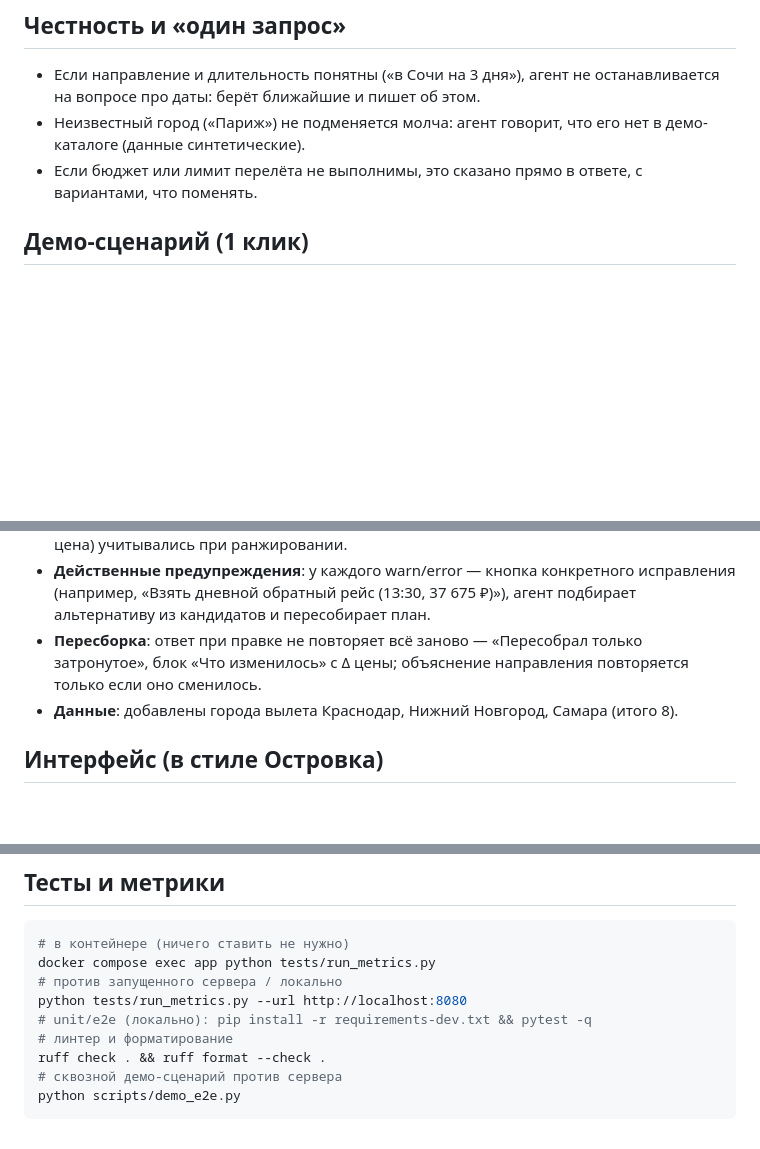
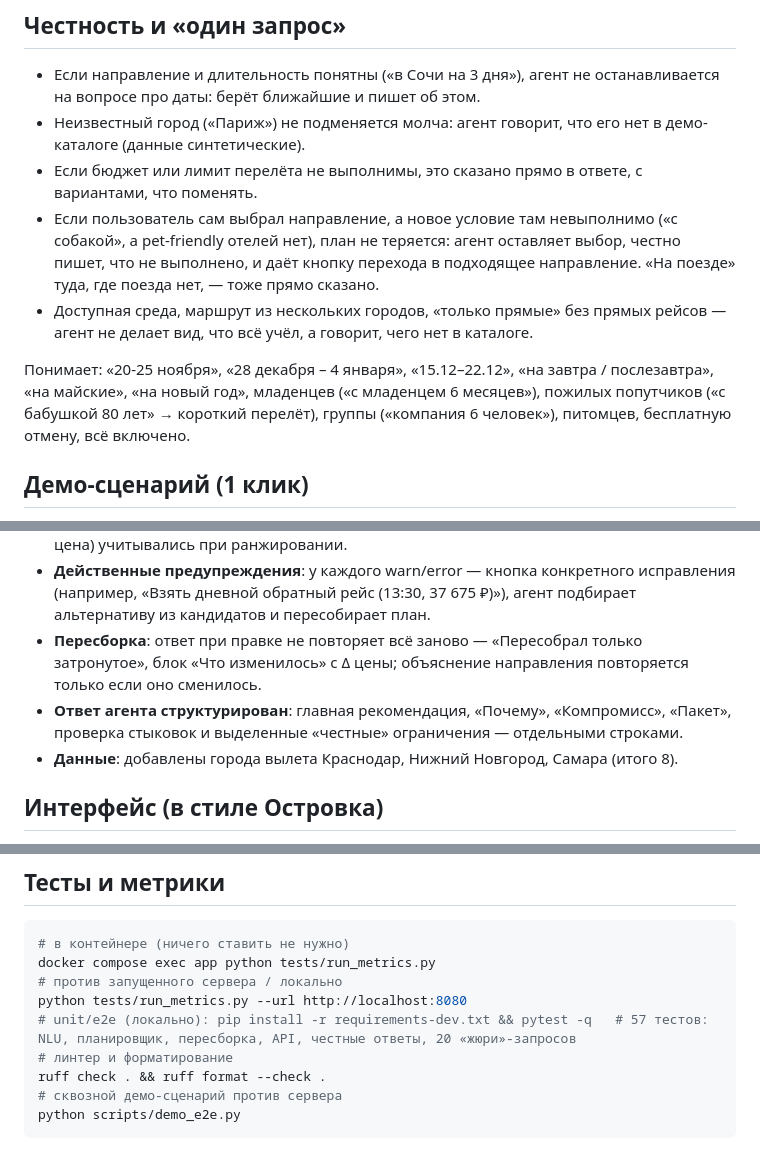
Before and after one commit to maxim007mv/onlygo, a Markdown page: README.md, 3 parts joined by grey strips. Drawn GitHub-style; blank space fills up the shorter version.

Commit message:
README: honesty features, supported phrasings, reply layout, test count

```diff
--- a/README.md
+++ b/README.md
@@ -28,6 +28,10 @@ docker compose up --build
 - Если направление и длительность понятны («в Сочи на 3 дня»), агент не останавливается на вопросе про даты: берёт ближайшие и пишет об этом.
 - Неизвестный город («Париж») не подменяется молча: агент говорит, что его нет в демо-каталоге (данные синтетические).
 - Если бюджет или лимит перелёта не выполнимы, это сказано прямо в ответе, с вариантами, что поменять.
+- Если пользователь сам выбрал направление, а новое условие там невыполнимо («с собакой», а pet-friendly отелей нет), план не теряется: агент оставляет выбор, честно пишет, что не выполнено, и даёт кнопку перехода в подходящее направление. «На поезде» туда, где поезда нет, — тоже прямо сказано.
+- Доступная среда, маршрут из нескольких городов, «только прямые» без прямых рейсов — агент не делает вид, что всё учёл, а говорит, чего нет в каталоге.
+
+Понимает: «20-25 ноября», «28 декабря – 4 января», «15.12–22.12», «на завтра / послезавтра», «на майские», «на новый год», младенцев («с младенцем 6 месяцев»), пожилых попутчиков («с бабушкой 80 лет» → короткий перелёт), группы («компания 6 человек»), питомцев, бесплатную отмену, всё включено.
 
 ## Демо-сценарий (1 клик)
 
@@ -47,6 +51,7 @@ docker compose up --build
 - **Объяснения с цифрами**: часы дороги из города вылета, температура моря/воздуха, доля бюджета, «без визы»; в карточке направления — какие ограничения (дети/питомец/виза/цена) учитывались при ранжировании.
 - **Действенные предупреждения**: у каждого warn/error — кнопка конкретного исправления (например, «Взять дневной обратный рейс (13:30, 37 675 ₽)»), агент подбирает альтернативу из кандидатов и пересобирает план.
 - **Пересборка**: ответ при правке не повторяет всё заново — «Пересобрал только затронутое», блок «Что изменилось» с Δ цены; объяснение направления повторяется только если оно сменилось.
+- **Ответ агента структурирован**: главная рекомендация, «Почему», «Компромисс», «Пакет», проверка стыковок и выделенные «честные» ограничения — отдельными строками.
 - **Данные**: добавлены города вылета Краснодар, Нижний Новгород, Самара (итого 8).
 
 ## Интерфейс (в стиле Островка)
@@ -160,7 +165,7 @@ curl -s localhost:8080/api/chat -H 'Content-Type: application/json' \
 docker compose exec app python tests/run_metrics.py
 # против запущенного сервера / локально
 python tests/run_metrics.py --url http://localhost:8080
-# unit/e2e (локально): pip install -r requirements-dev.txt && pytest -q
+# unit/e2e (локально): pip install -r requirements-dev.txt && pytest -q   # 57 тестов: NLU, планировщик, пересборка, API, честные ответы, 20 «жюри»-запросов
 # линтер и форматирование
 ruff check . && ruff format --check .
 # сквозной демо-сценарий против сервера
```
